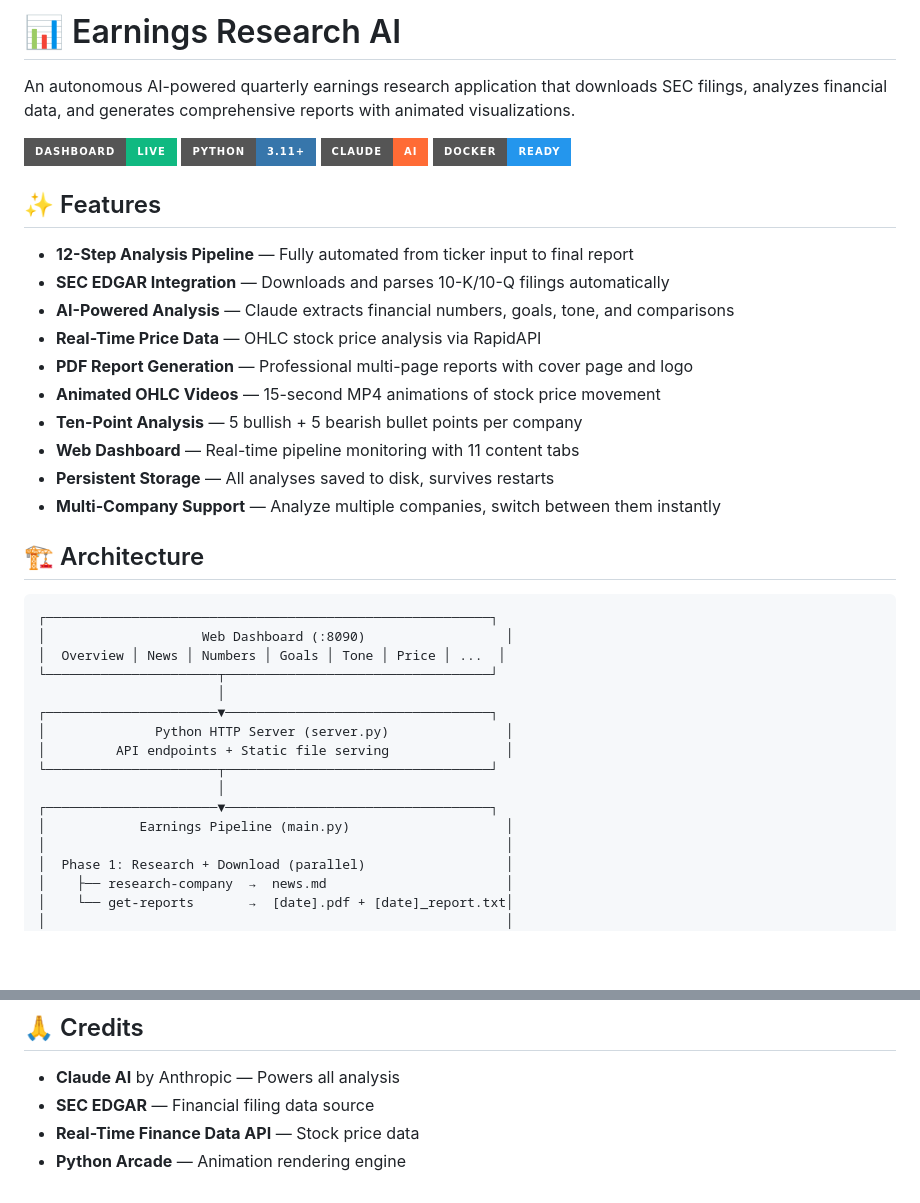
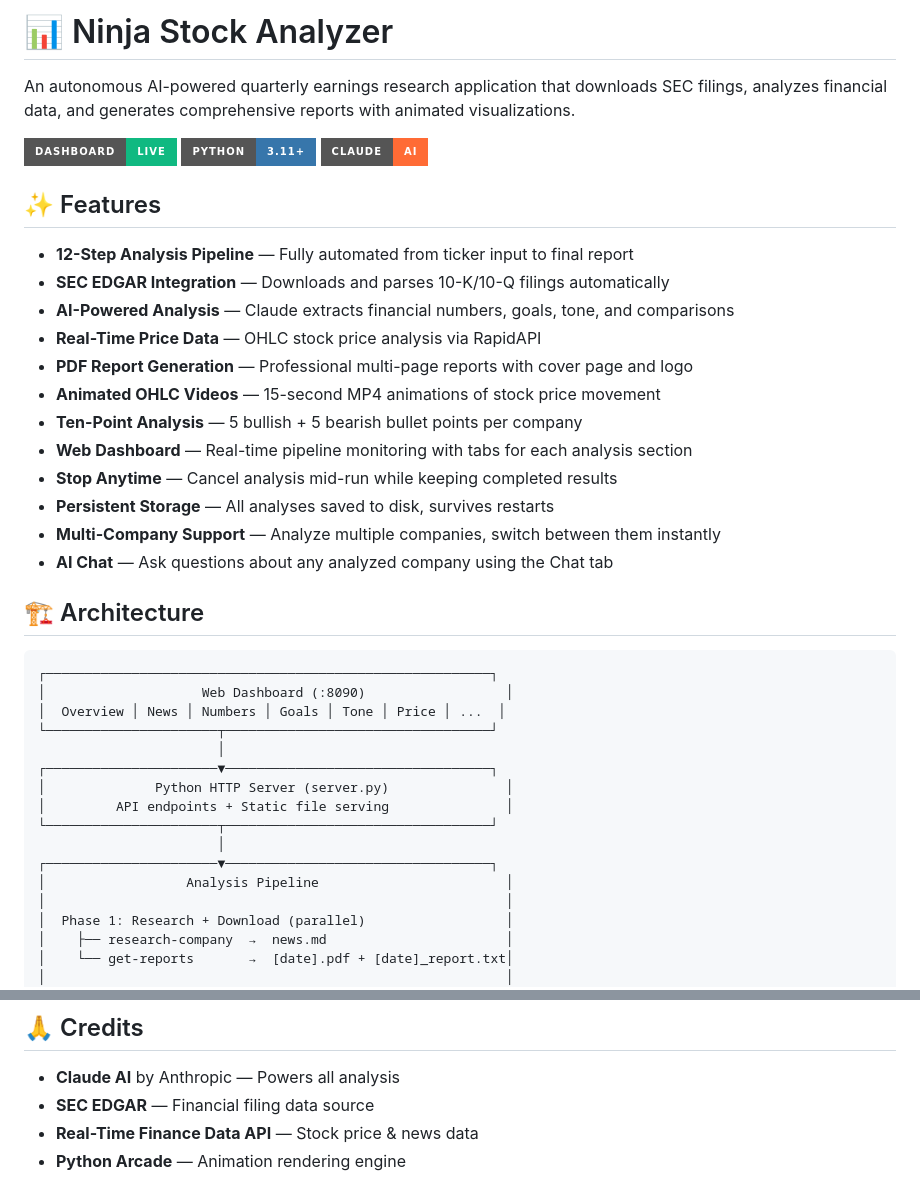
Before and after one commit to Sodiride123/ninja-stock-analyzer, a Markdown page: README.md, 2 parts joined by grey strips. Rendered like a GitHub page; badges without logos; blank space fills up the shorter version.

```diff
--- a/README.md
+++ b/README.md
@@ -1,11 +1,10 @@
-# 📊 Earnings Research AI
+# 📊 Ninja Stock Analyzer
 
 An autonomous AI-powered quarterly earnings research application that downloads SEC filings, analyzes financial data, and generates comprehensive reports with animated visualizations.
 
 ![Dashboard](https://img.shields.io/badge/Dashboard-Live-10B981?style=for-the-badge)
 ![Python](https://img.shields.io/badge/Python-3.11+-3776AB?style=for-the-badge&logo=python&logoColor=white)
 ![Claude](https://img.shields.io/badge/Claude-AI-FF6B35?style=for-the-badge)
-![Docker](https://img.shields.io/badge/Docker-Ready-2496ED?style=for-the-badge&logo=docker&logoColor=white)
 
 ## ✨ Features
 
@@ -16,9 +15,11 @@ An autonomous AI-powered quarterly earnings research application that downloads
 - **PDF Report Generation** — Professional multi-page reports with cover page and logo
 - **Animated OHLC Videos** — 15-second MP4 animations of stock price movement
 - **Ten-Point Analysis** — 5 bullish + 5 bearish bullet points per company
-- **Web Dashboard** — Real-time pipeline monitoring with 11 content tabs
+- **Web Dashboard** — Real-time pipeline monitoring with tabs for each analysis section
+- **Stop Anytime** — Cancel analysis mid-run while keeping completed results
 - **Persistent Storage** — All analyses saved to disk, survives restarts
 - **Multi-Company Support** — Analyze multiple companies, switch between them instantly
+- **AI Chat** — Ask questions about any analyzed company using the Chat tab
 
 ## 🏗️ Architecture
 
@@ -34,7 +35,7 @@ An autonomous AI-powered quarterly earnings research application that downloads
 └──────────────────────┬──────────────────────────────────┘
                        │
 ┌──────────────────────▼──────────────────────────────────┐
-│            Earnings Pipeline (main.py)                    │
+│                  Analysis Pipeline                        │
 │                                                           │
 │  Phase 1: Research + Download (parallel)                  │
 │    ├── research-company  →  news.md                       │
@@ -236,5 +170,5 @@ MIT License — See [LICENSE](LICENSE) for details.
 
 - **Claude AI** by Anthropic — Powers all analysis
 - **SEC EDGAR** — Financial filing data source
-- **Real-Time Finance Data API** — Stock price data
+- **Real-Time Finance Data API** — Stock price & news data
 - **Python Arcade** — Animation rendering engine
```
Also changed, not shown: other parts of README.md (+65 -132 lines).
